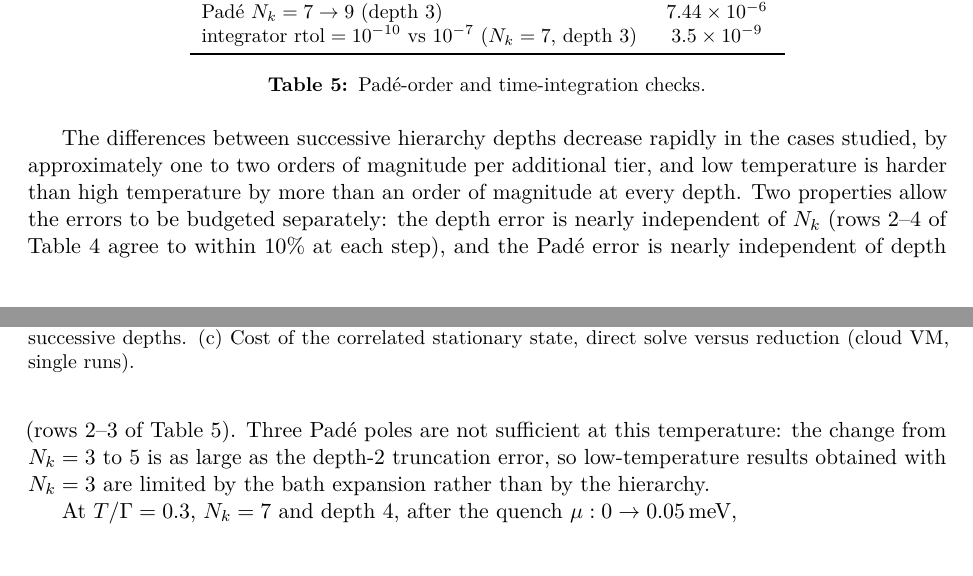
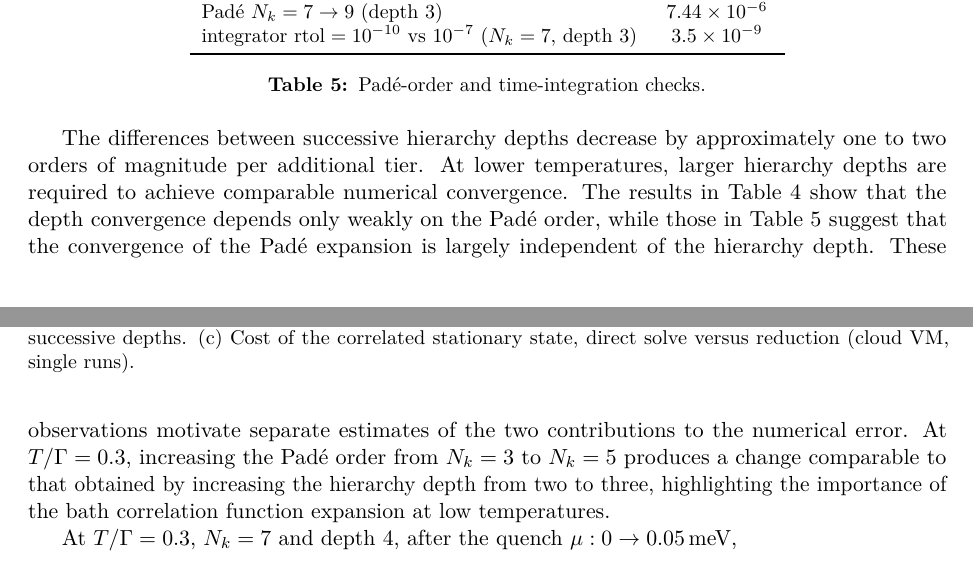
Before and after one commit to HugoWEI/nonmarkovian-neural-dynamics, a LaTeX paper (paper/main.tex): two parts of pages 6 and 7 of 9, joined at a grey line, cut so that both start at the same text. Compiled offline with pdfLaTeX.

Commit message:
Paper: rewrite convergence discussion in Section 5
Co-Authored-By: Claude Opus 5.5 <noreply@anthropic.com>

```diff
--- a/paper/main.tex
+++ b/paper/main.tex
@@ -428,17 +428,18 @@ integrator $\mathrm{rtol}=10^{-10}$ vs $10^{-7}$ ($N_k=7$, depth 3) & $3.5\times
 \label{tab:pade}
 \end{table}
 
-The differences between successive hierarchy depths decrease rapidly in the
-cases studied, by approximately one to two orders of magnitude per additional
-tier, and low temperature is harder than
-high temperature by more than an order of magnitude at every depth. Two
-properties allow the errors to be budgeted separately: the depth error is
-nearly independent of $N_k$ (rows 2--4 of Table~\ref{tab:depth} agree to within
-10\% at each step), and the Padé error is nearly independent of depth
-(rows 2--3 of Table~\ref{tab:pade}). Three Padé poles are not sufficient at this
-temperature: the change from $N_k=3$ to $5$ is as large as the depth-2
-truncation error, so low-temperature results obtained with $N_k = 3$ are limited
-by the bath expansion rather than by the hierarchy.
+The differences between successive hierarchy depths decrease by approximately
+one to two orders of magnitude per additional tier. At lower temperatures,
+larger hierarchy depths are required to achieve comparable numerical
+convergence. The results in Table~\ref{tab:depth} show that the depth
+convergence depends only weakly on the Padé order, while those in
+Table~\ref{tab:pade} suggest that the convergence of the Padé expansion is
+largely independent of the hierarchy depth. These observations motivate
+separate estimates of the two contributions to the numerical error. At
+$T/\Gamma = 0.3$, increasing the Padé order from $N_k = 3$ to $N_k = 5$ produces
+a change comparable to that obtained by increasing the hierarchy depth from two
+to three, highlighting the importance of the bath correlation function
+expansion at low temperatures.
 
 At $T/\Gamma = 0.3$, $N_k = 7$ and depth 4, after the quench
 $\mu: 0 \to 0.05$\,meV,
```
Also changed, not shown: paper/main.pdf.
